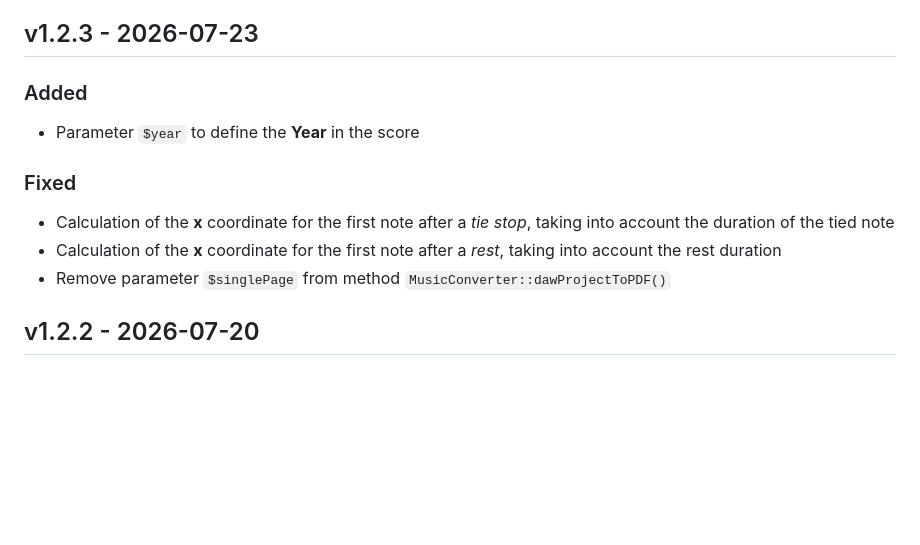
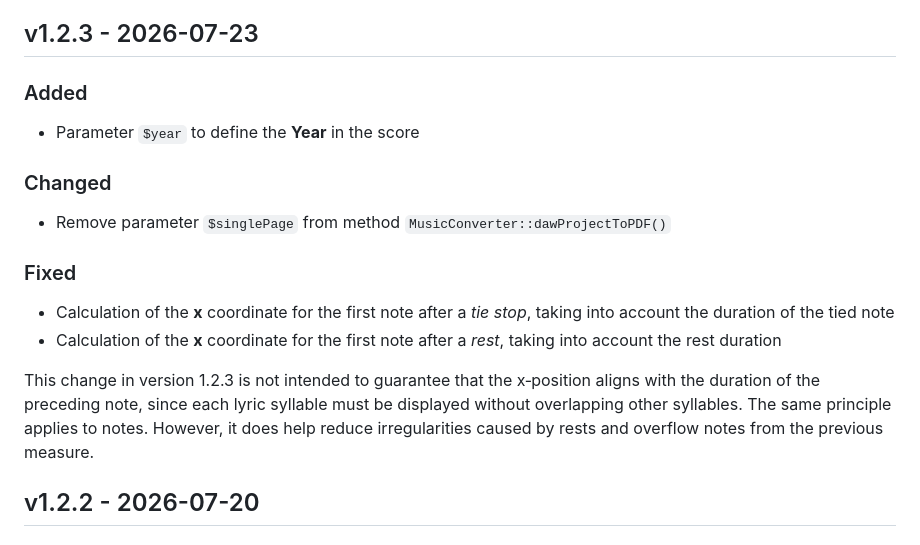
Before and after one commit to Planetbiru/MusicXML, a Markdown page: CHANGELOG.md, the part around the change. GitHub-like rendering; blank space fills up the shorter version.

```diff
--- a/CHANGELOG.md
+++ b/CHANGELOG.md
@@ -10,11 +10,14 @@ and this project adheres to [Semantic Versioning](https://semver.org/spec/v2.0.0
 ### Added
 - Parameter `$year` to define the **Year** in the score
 
+### Changed
+- Remove parameter `$singlePage` from method `MusicConverter::dawProjectToPDF()`
+
 ### Fixed
 - Calculation of the **x** coordinate for the first note after a *tie stop*, taking into account the duration of the tied note
 - Calculation of the **x** coordinate for the first note after a *rest*, taking into account the rest duration
-- Remove parameter `$singlePage` from method `MusicConverter::dawProjectToPDF()`
 
+This change in version 1.2.3 is not intended to guarantee that the x‑position aligns with the duration of the preceding note, since each lyric syllable must be displayed without overlapping other syllables. The same principle applies to notes. However, it does help reduce irregularities caused by rests and overflow notes from the previous measure.
 
 ## v1.2.2 - 2026-07-20
 
```
